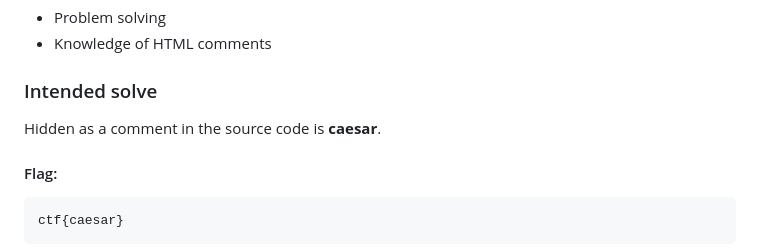
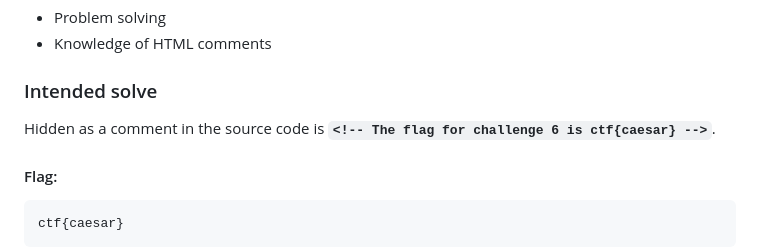
Before and after one commit to ZahinMai/BHAM-CTF.github.io, a Markdown page: README.md, the part around the change. Rendered like a GitHub page.

Commit message:
docs: update README with chall 6 intended solve

````diff
--- a/README.md
+++ b/README.md
@@ -135,7 +135,7 @@ Please, you don't need a clue for this.
 - Knowledge of HTML comments
 
 ### Intended solve
-Hidden as a comment in the source code is **caesar**.
+Hidden as a comment in the source code is **`<!-- The flag for challenge 6 is ctf{caesar} -->`**.
 
 #### Flag:
 ```
````
